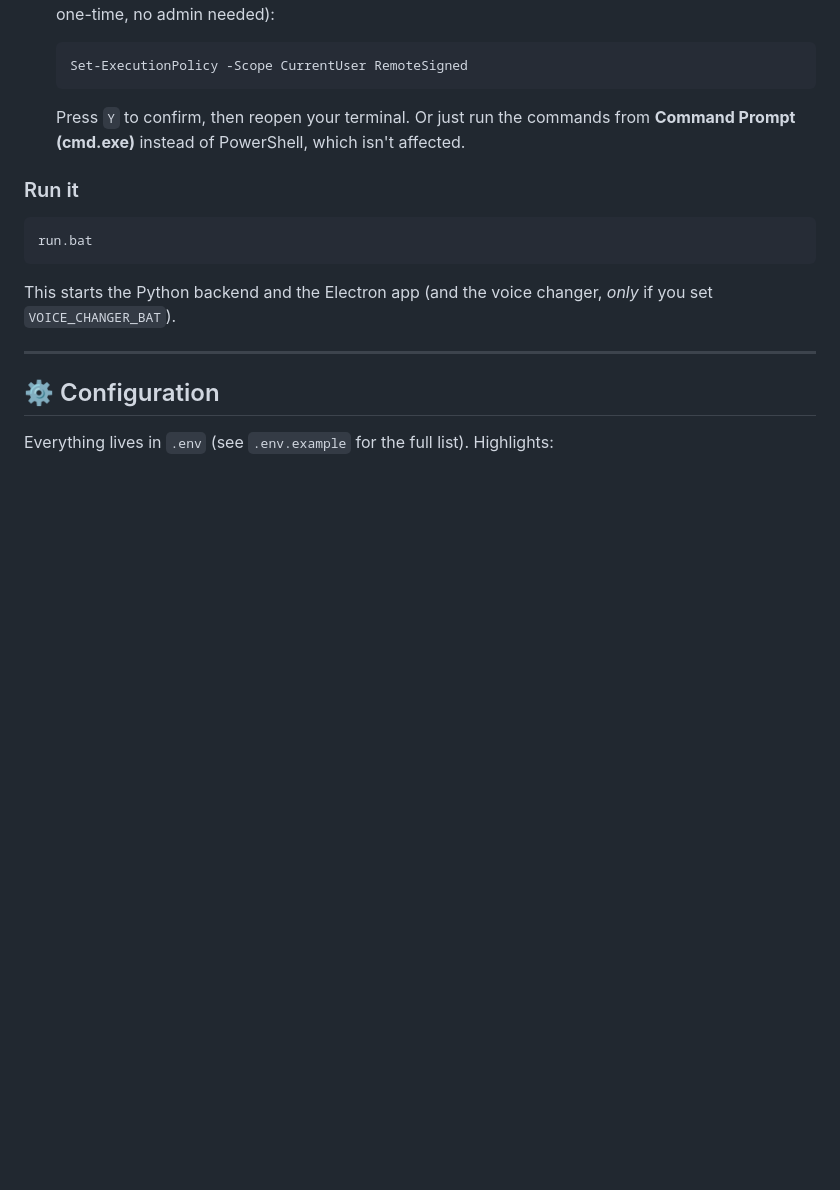
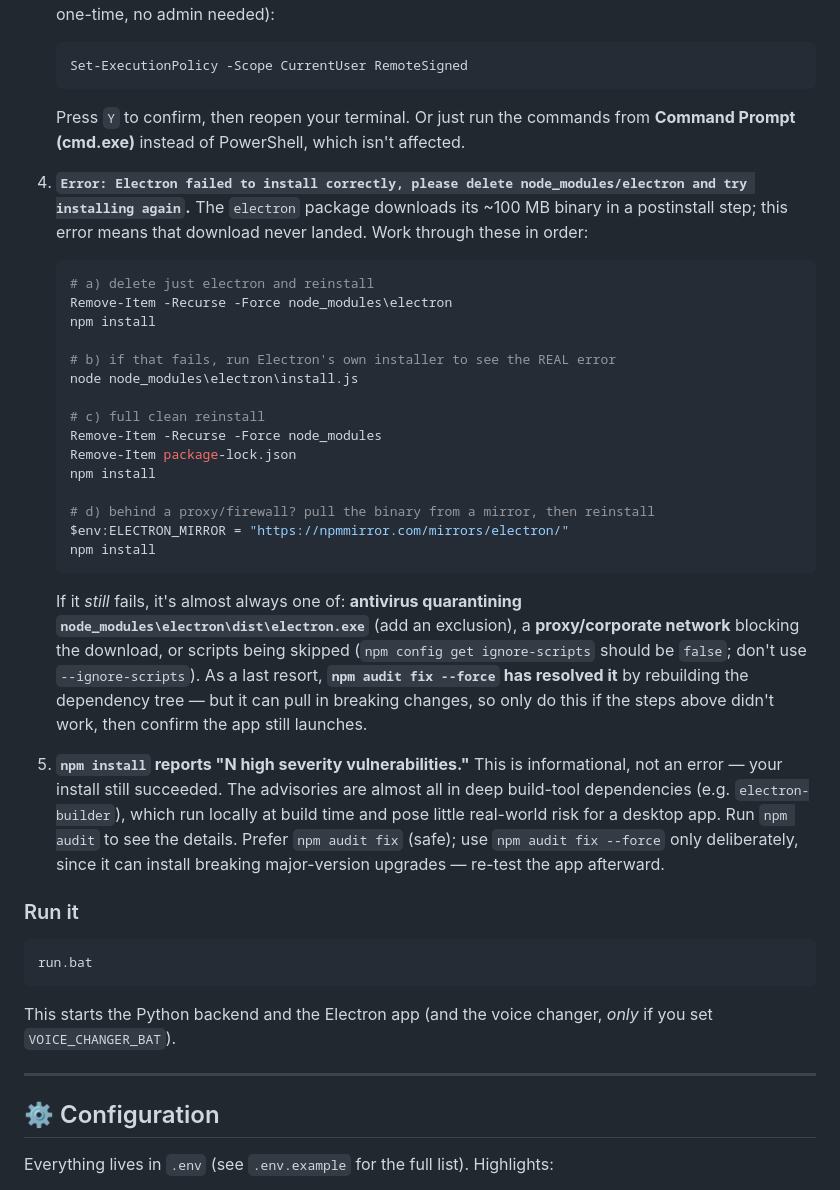
Before and after one commit to nonmenacingsheep/Ai4Me, a Markdown page: README.md, the part around the change. Rendered like a GitHub page; blank space fills up the shorter version.

Commit message:
docs: add Electron install-failure and npm audit troubleshooting
Co-Authored-By: Claude Opus 4.8 <noreply@anthropic.com>

````diff
--- a/README.md
+++ b/README.md
@@ -71,6 +71,28 @@ pip install -r backend/requirements.txt
    ```
    Press `Y` to confirm, then reopen your terminal. Or just run the commands from **Command Prompt (cmd.exe)** instead of PowerShell, which isn't affected.
 
+4. **`Error: Electron failed to install correctly, please delete node_modules/electron and try installing again`.** The `electron` package downloads its ~100 MB binary in a postinstall step; this error means that download never landed. Work through these in order:
+   ```powershell
+   # a) delete just electron and reinstall
+   Remove-Item -Recurse -Force node_modules\electron
+   npm install
+
+   # b) if that fails, run Electron's own installer to see the REAL error
+   node node_modules\electron\install.js
+
+   # c) full clean reinstall
+   Remove-Item -Recurse -Force node_modules
+   Remove-Item package-lock.json
+   npm install
+
+   # d) behind a proxy/firewall? pull the binary from a mirror, then reinstall
+   $env:ELECTRON_MIRROR = "https://npmmirror.com/mirrors/electron/"
+   npm install
+   ```
+   If it *still* fails, it's almost always one of: **antivirus quarantining `node_modules\electron\dist\electron.exe`** (add an exclusion), a **proxy/corporate network** blocking the download, or scripts being skipped (`npm config get ignore-scripts` should be `false`; don't use `--ignore-scripts`). As a last resort, **`npm audit fix --force` has resolved it** by rebuilding the dependency tree — but it can pull in breaking changes, so only do this if the steps above didn't work, then confirm the app still launches.
+
+5. **`npm install` reports "N high severity vulnerabilities."** This is informational, not an error — your install still succeeded. The advisories are almost all in deep build-tool dependencies (e.g. `electron-builder`), which run locally at build time and pose little real-world risk for a desktop app. Run `npm audit` to see the details. Prefer `npm audit fix` (safe); use `npm audit fix --force` only deliberately, since it can install breaking major-version upgrades — re-test the app afterward.
+
 ### Run it
 
 ```bash
````
